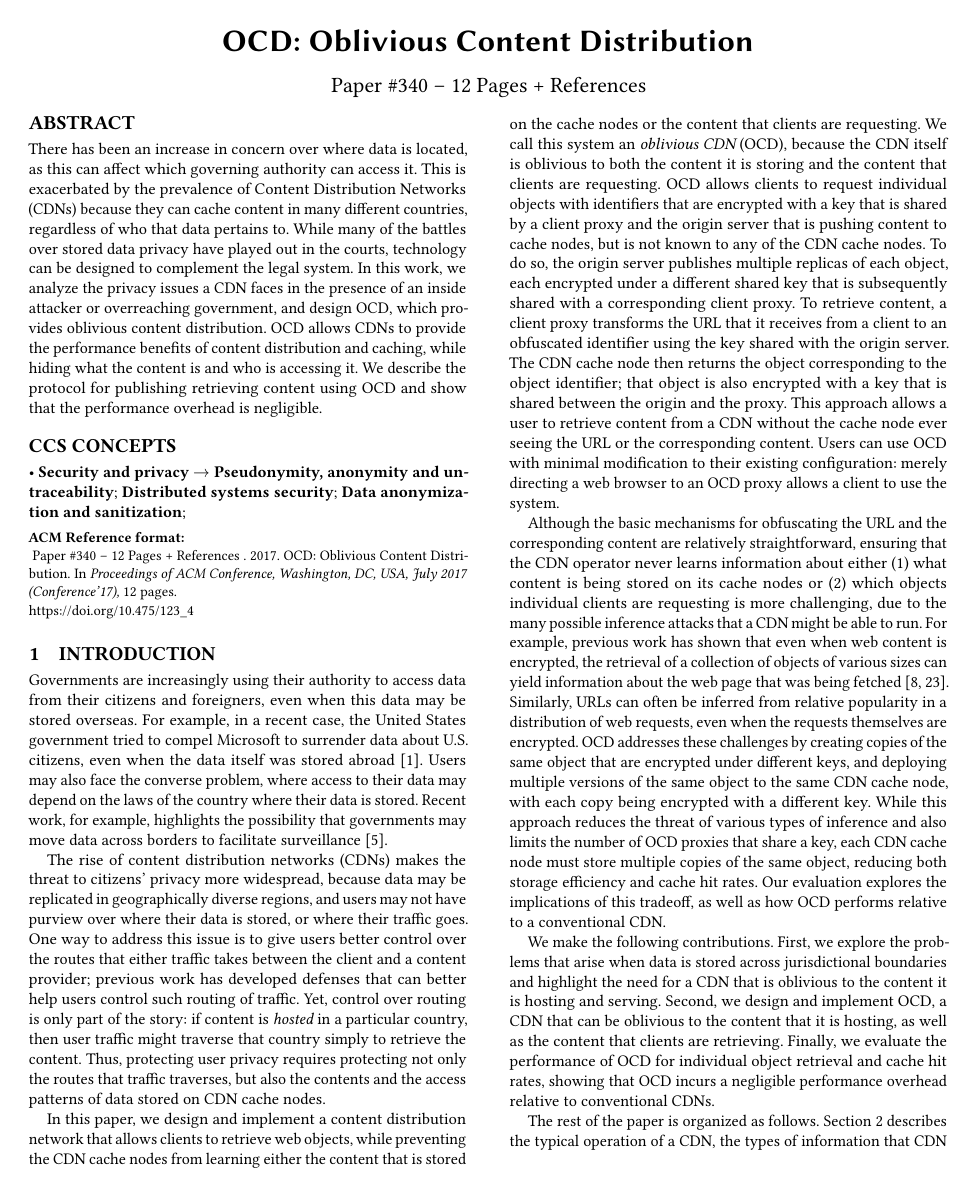
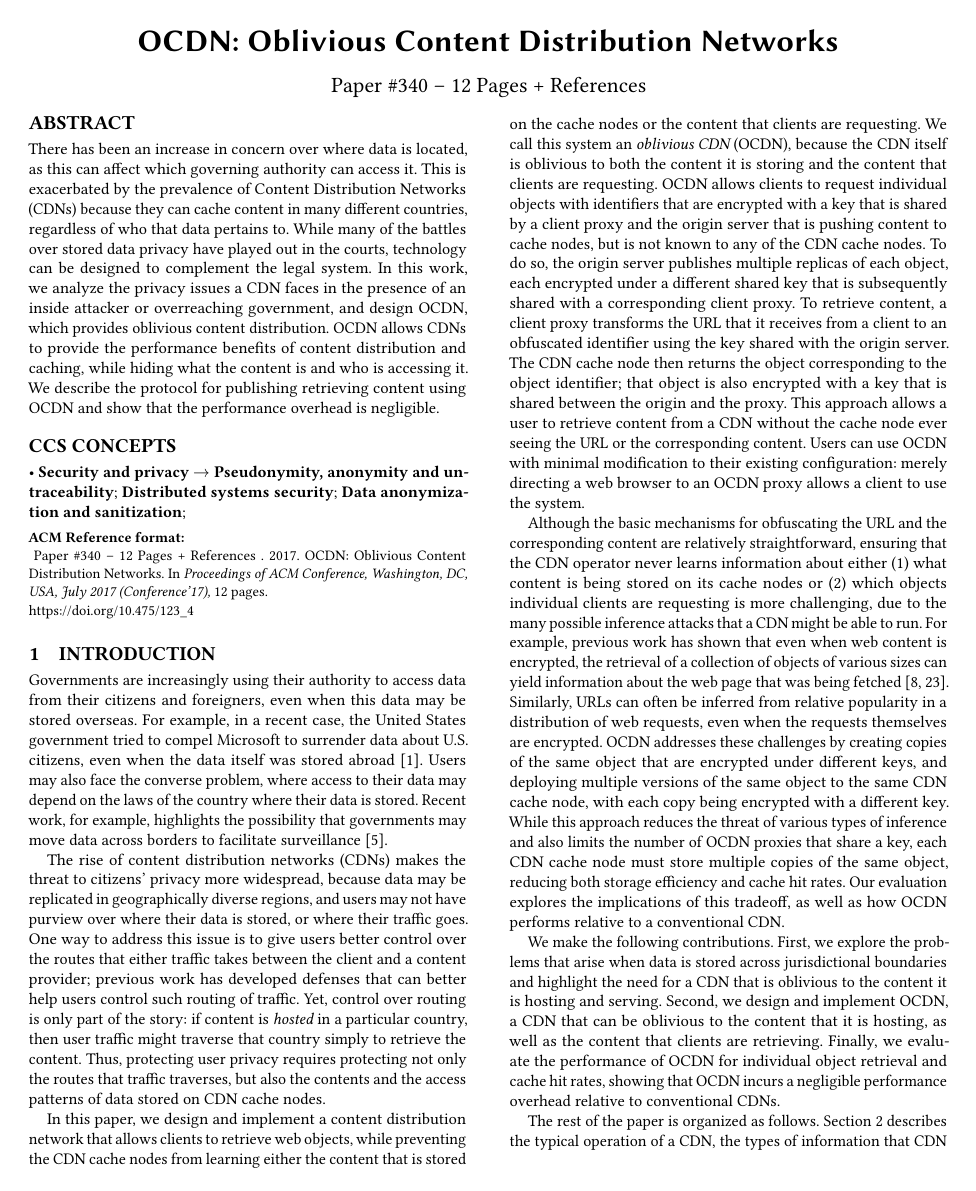
Before and after one commit to ae243/obliviousCDN, a LaTeX paper (ccs/paper.tex): page 1 of 12. Compiled offline with pdfLaTeX.

Commit message:
changed OCD to OCDN

```diff
--- a/ccs/paper.tex
+++ b/ccs/paper.tex
@@ -7,7 +7,7 @@
 
 \graphicspath{ {./figures/} }
 
-\newcommand{\system}{OCD}
+\newcommand{\system}{OCDN}
 
 % Copyright
 %\setcopyright{none}
@@ -36,7 +36,7 @@
 
 \begin{document}
 \date{}
-\title{OCD: Oblivious Content Distribution}
+\title{OCDN: Oblivious Content Distribution Networks}
 \author{
 {Paper \#340 -- \pageref{lastpage} Pages + References} \\
 }
```
Also changed, not shown: ccs/paper-alt.pdf, ccs/paper.pdf.
